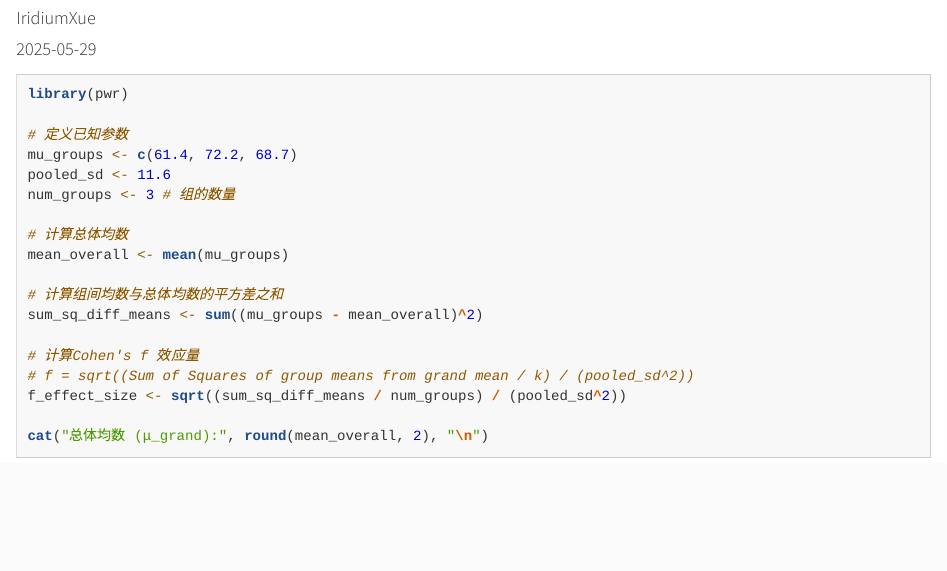
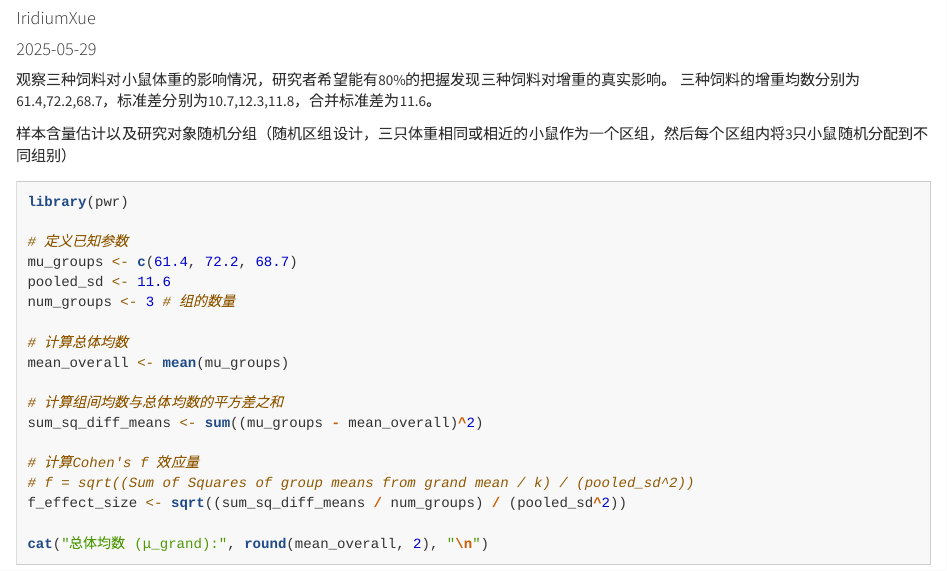
Before and after one commit to IridiumXue/R, an R Markdown document (随机区组设计与样本含量估计.Rmd): the page in a window 1100 px wide, from 60 px down. The pictures show the output file 随机区组设计与样本含量估计.html that the author committed with the source, opened offline.

Commit message:
Add files via upload

````diff
--- a/随机区组设计与样本含量估计.Rmd
+++ b/随机区组设计与样本含量估计.Rmd
@@ -9,6 +9,12 @@ output:
     theme: cosmo
     highlight: tango
 ---
+
+观察三种饲料对小鼠体重的影响情况，研究者希望能有80%的把握发现三种饲料对增重的真实影响。
+三种饲料的增重均数分别为61.4,72.2,68.7，标准差分别为10.7,12.3,11.8，合并标准差为11.6。
+
+样本含量估计以及研究对象随机分组（随机区组设计，三只体重相同或相近的小鼠作为一个区组，然后每个区组内将3只小鼠随机分配到不同组别）
+
 
 ```{r setup, include=FALSE}
 knitr::opts_chunk$set(echo = TRUE)
````
Also changed, not shown: 随机区组设计与样本含量估计.html.
